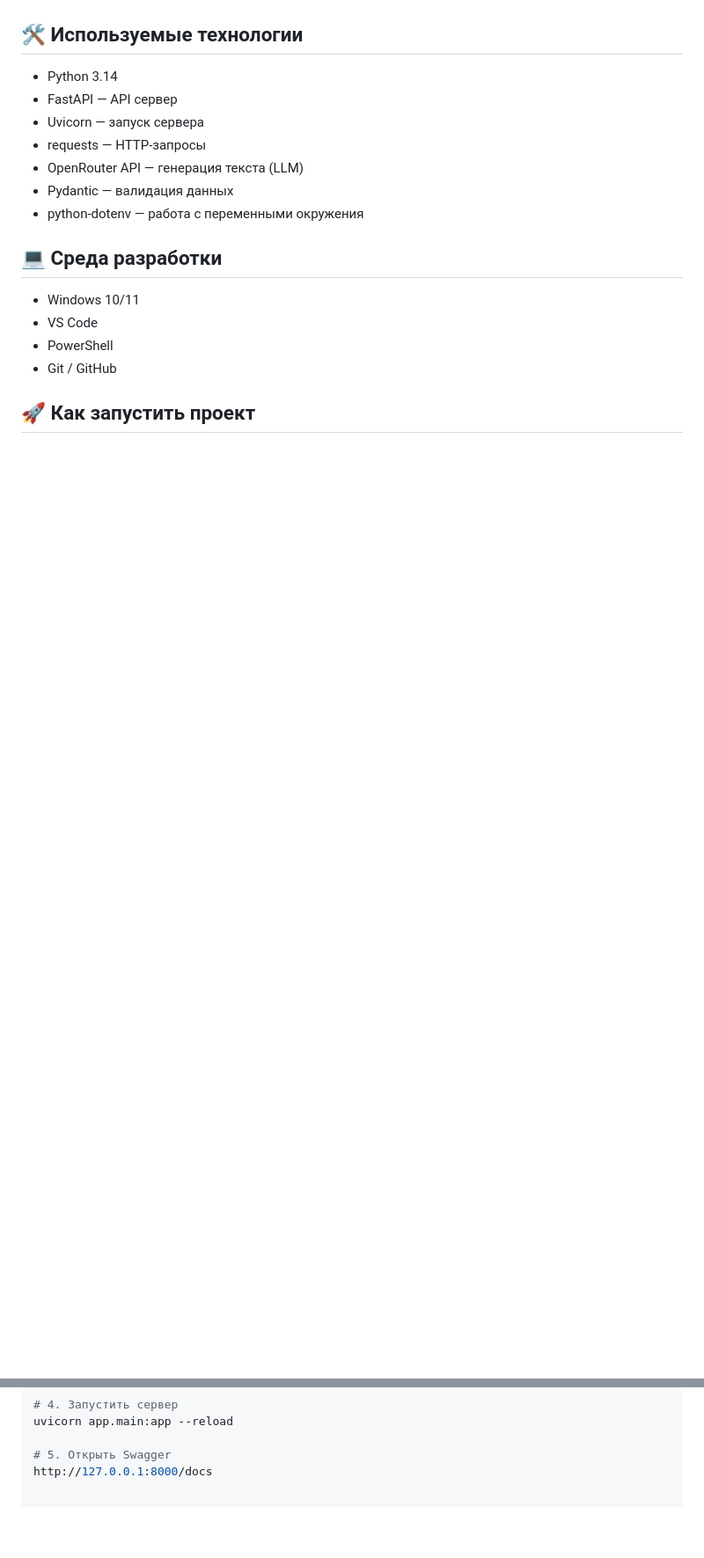
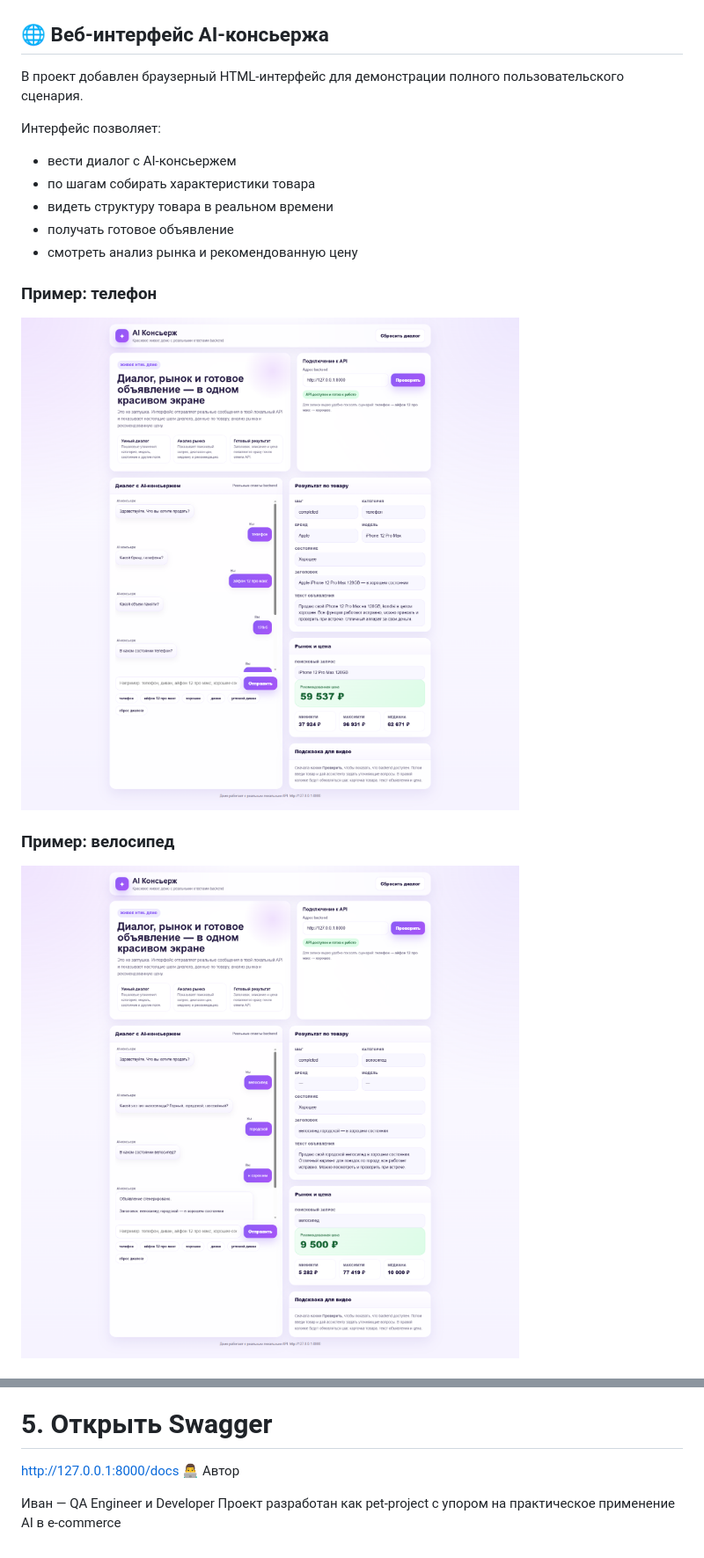
Before and after one commit to imidg1825/ai-concierge, a Markdown page: README.md, 2 parts joined by grey strips. Shown: that part at 88% size. Drawn GitHub-style; pictures changed too: docs/ui_bike.png (added), docs/ui_phone.png (added); blank space fills up the shorter version.

Commit message:
Add UI demo, improve README, fix gitignore

```diff
--- a/README.md
+++ b/README.md
@@ -34,22 +35,20 @@ MVP-сервис для автоматического создания объя
 
 ![Result](./docs/result.jpg)
 
-## 🛠 Используемые технологии
+## 🌐 Веб-интерфейс AI-консьержа
 
-- Python 3.14
-- FastAPI — API сервер
-- Uvicorn — запуск сервера
-- requests — HTTP-запросы
-- OpenRouter API — генерация текста (LLM)
-- Pydantic — валидация данных
-- python-dotenv — работа с переменными окружения
+В проект добавлен браузерный HTML-интерфейс для демонстрации полного пользовательского сценария.
 
-## 💻 Среда разработки
+Интерфейс позволяет:
+- вести диалог с AI-консьержем
+- по шагам собирать характеристики товара
+- видеть структуру товара в реальном времени
+- получать готовое объявление
+- смотреть анализ рынка и рекомендованную цену
 
-- Windows 10/11
-- VS Code
-- PowerShell
-- Git / GitHub
+### Пример: телефон
+![UI Phone](./docs/ui_phone.png)
 
-## 🚀 Как запустить проект
+### Пример: велосипед
+![UI Bike](./docs/ui_bike.png)
 
@@ -71,3 +107,7 @@ uvicorn app.main:app --reload
 
 # 5. Открыть Swagger
 http://127.0.0.1:8000/docs
+👨‍💻 Автор
+
+Иван — QA Engineer и Developer
+Проект разработан как pet-project с упором на практическое применение AI в e-commerce
```
Also changed, not shown: other parts of README.md (+39 -1 lines), docs/ui_furniture.png (added), 5 other files.
